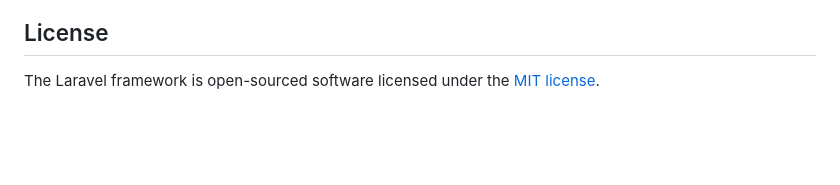
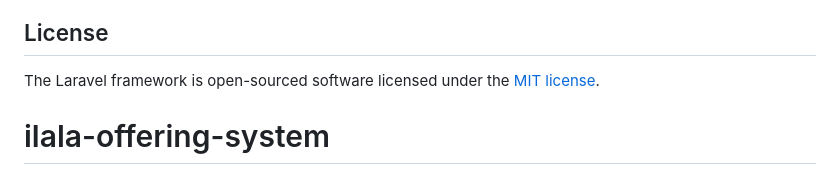
Before and after one commit to emmanuel1997-bit/ilala-offering-system, a Markdown page: README.md, the part around the change. Drawn GitHub-style; blank space fills up the shorter version.

```diff
--- a/README.md
+++ b/README.md
@@ -59,3 +59,4 @@ If you discover a security vulnerability within Laravel, please send an e-mail t
 ## License
 
 The Laravel framework is open-sourced software licensed under the [MIT license](https://opensource.org/licenses/MIT).
+# ilala-offering-system
```
